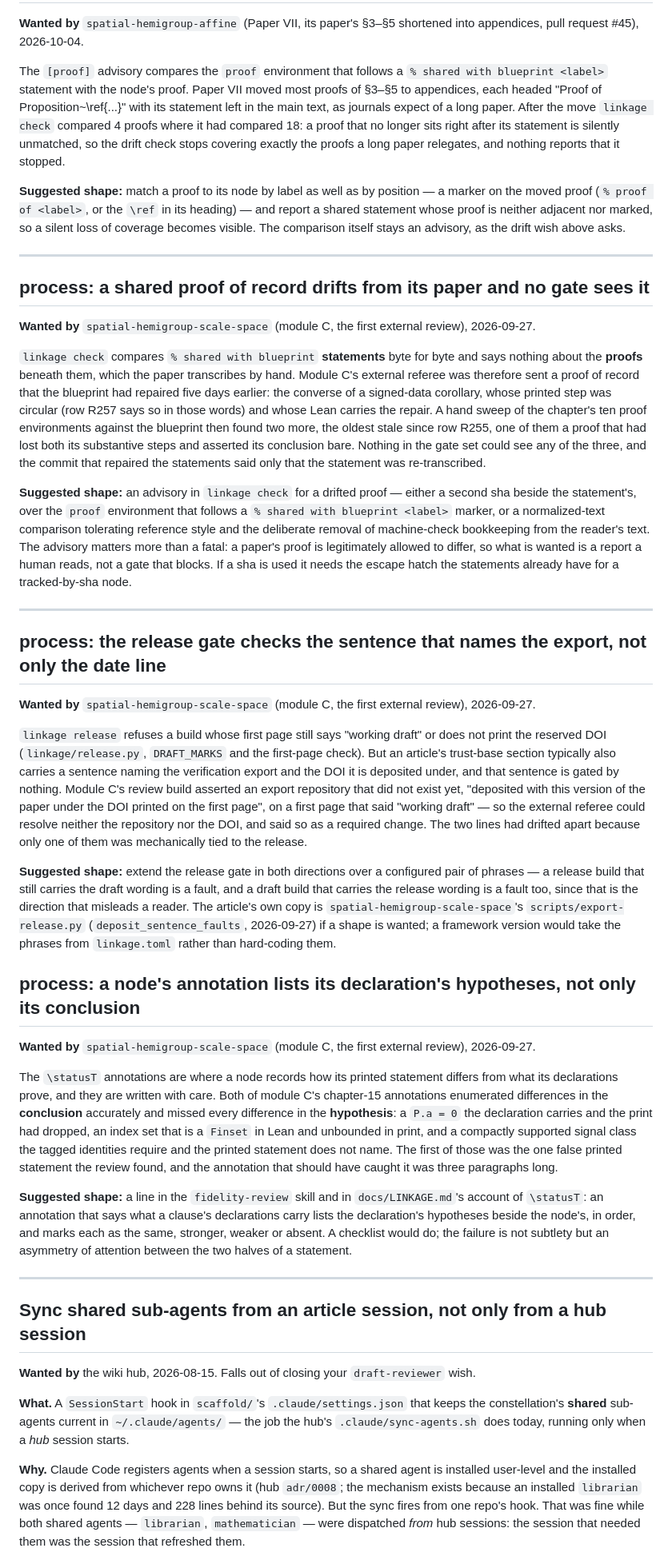
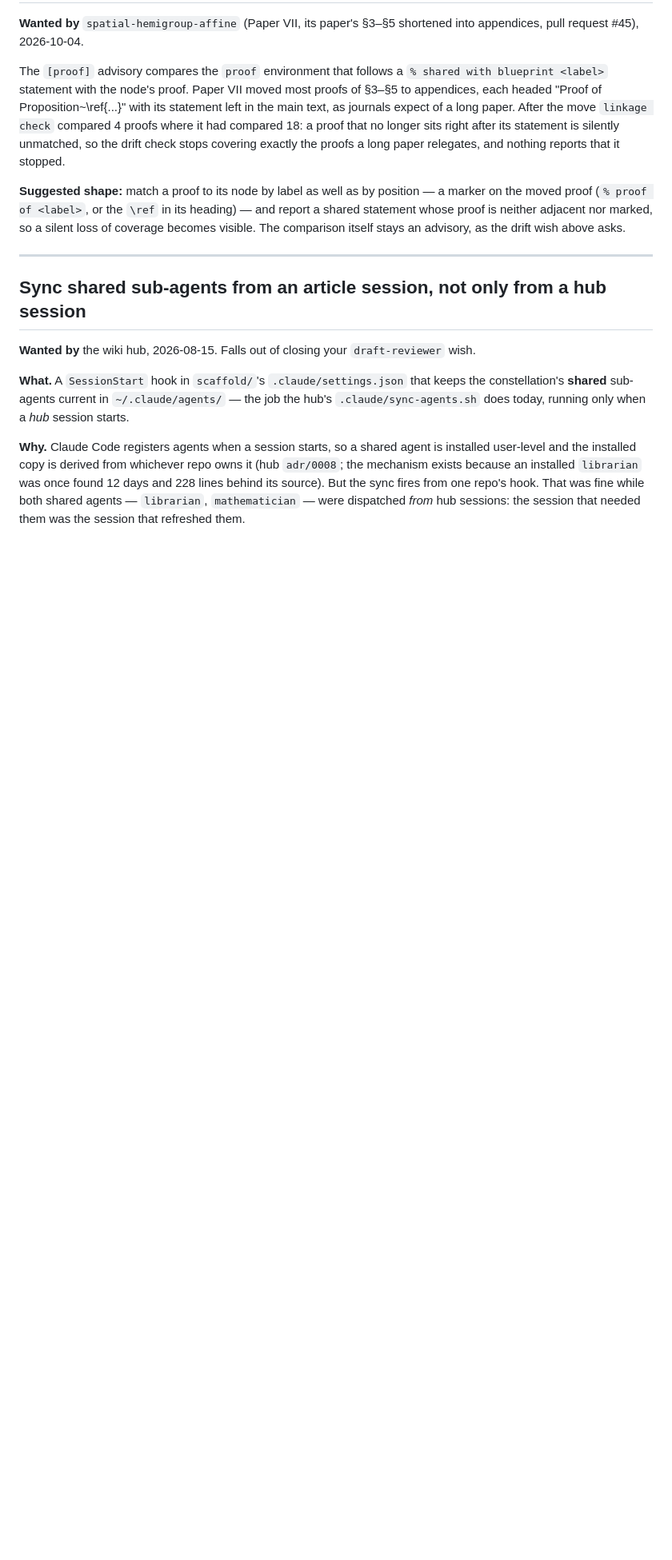
Before and after one commit to danielfagerstrom/article-kit, a Markdown page: WISHLIST.md, the part around one of its changes. Shown at 80% size. Rendered like a GitHub page; blank space fills up the shorter version.

Commit message:
fidelity-review: annotations' hypotheses; remove four delivered WISHLIST entries again
SKILL.md section 5 gains Q-0236's companion line: a card reads a statusT
annotation's hypothesis side as carefully as its conclusion side (LINKAGE.md
rule 6). WISHLIST entries deleted, all delivered: "process: summaries and numbers
get a scope audit before a frozen build" (Q-0108), "process: a shared proof of
record drifts from its paper and no gate sees it" (Q-0234), "process: the release
gate checks the sentence that names the export, not only the date line" (Q-0237),
"process: a node's annotation lists its declaration's hypotheses, not only its
conclusion" (Q-0236). The last three had been deleted by their PRs and came back
in 749e395, GitHub's Update-branch merge of main into queue/q-0236.

Co-Authored-By: Claude Opus 5.5 <noreply@anthropic.com>

```diff
--- a/WISHLIST.md
+++ b/WISHLIST.md
@@ -78,69 +64,6 @@ exactly the proofs a long paper relegates, and nothing reports that it stopped.
 proof (`% proof of <label>`, or the `\ref` in its heading) — and report a shared statement whose proof is
 neither adjacent nor marked, so a silent loss of coverage becomes visible. The comparison itself stays
 an advisory, as the drift wish above asks.
-
----
-
-## process: a shared proof of record drifts from its paper and no gate sees it
-
-**Wanted by** `spatial-hemigroup-scale-space` (module C, the first external review), 2026-09-27.
-
-`linkage check` compares `% shared with blueprint` **statements** byte for byte and says nothing
-about the **proofs** beneath them, which the paper transcribes by hand. Module C's external referee
-was therefore sent a proof of record that the blueprint had repaired five days earlier: the converse
-of a signed-data corollary, whose printed step was circular (row R257 says so in those words) and
-whose Lean carries the repair. A hand sweep of the chapter's ten proof environments against the
-blueprint then found two more, the oldest stale since row R255, one of them a proof that had lost
-both its substantive steps and asserted its conclusion bare. Nothing in the gate set could see any
-of the three, and the commit that repaired the statements said only that the statement was
-re-transcribed.
-
-**Suggested shape:** an advisory in `linkage check` for a drifted proof — either a second sha beside
-the statement's, over the `proof` environment that follows a `% shared with blueprint <label>`
-marker, or a normalized-text comparison tolerating reference style and the deliberate removal of
-machine-check bookkeeping from the reader's text. The advisory matters more than a fatal: a paper's
-proof is legitimately allowed to differ, so what is wanted is a report a human reads, not a gate that
-blocks. If a sha is used it needs the escape hatch the statements already have for a tracked-by-sha
-node.
-
----
-
-## process: the release gate checks the sentence that names the export, not only the date line
-
-**Wanted by** `spatial-hemigroup-scale-space` (module C, the first external review), 2026-09-27.
-
-`linkage release` refuses a build whose first page still says "working draft" or does not print the
-reserved DOI (`linkage/release.py`, `DRAFT_MARKS` and the first-page check). But an article's
-trust-base section typically also carries a sentence naming the verification export and the DOI it is
-deposited under, and that sentence is gated by nothing. Module C's review build asserted an export
-repository that did not exist yet, "deposited with this version of the paper under the DOI printed on
-the first page", on a first page that said "working draft" — so the external referee could resolve
-neither the repository nor the DOI, and said so as a required change. The two lines had drifted apart
-because only one of them was mechanically tied to the release.
-
-**Suggested shape:** extend the release gate in both directions over a configured pair of phrases —
-a release build that still carries the draft wording is a fault, and a draft build that carries the
-release wording is a fault too, since that is the direction that misleads a reader. The article's own
-copy is `spatial-hemigroup-scale-space`'s `scripts/export-release.py` (`deposit_sentence_faults`,
-2026-09-27) if a shape is wanted; a framework version would take the phrases from `linkage.toml`
-rather than hard-coding them.
-## process: a node's annotation lists its declaration's hypotheses, not only its conclusion
-
-**Wanted by** `spatial-hemigroup-scale-space` (module C, the first external review), 2026-09-27.
-
-The `\statusT` annotations are where a node records how its printed statement differs from what its
-declarations prove, and they are written with care. Both of module C's chapter-15 annotations
-enumerated differences in the **conclusion** accurately and missed every difference in the
-**hypothesis**: a `P.a = 0` the declaration carries and the print had dropped, an index set that is a
-`Finset` in Lean and unbounded in print, and a compactly supported signal class the tagged identities
-require and the printed statement does not name. The first of those was the one false printed
-statement the review found, and the annotation that should have caught it was three paragraphs long.
-
-**Suggested shape:** a line in the `fidelity-review` skill and in `docs/LINKAGE.md`'s account of
-`\statusT`: an annotation that says what a clause's declarations carry lists the declaration's
-hypotheses beside the node's, in order, and marks each as the same, stronger, weaker or absent. A
-checklist would do; the failure is not subtlety but an asymmetry of attention between the two halves
-of a statement.
 
 ---
 
```
Also changed, not shown: other parts of WISHLIST.md (+0 -14 lines), CHANGELOG.md (+6 -0 lines), 1 other file.
